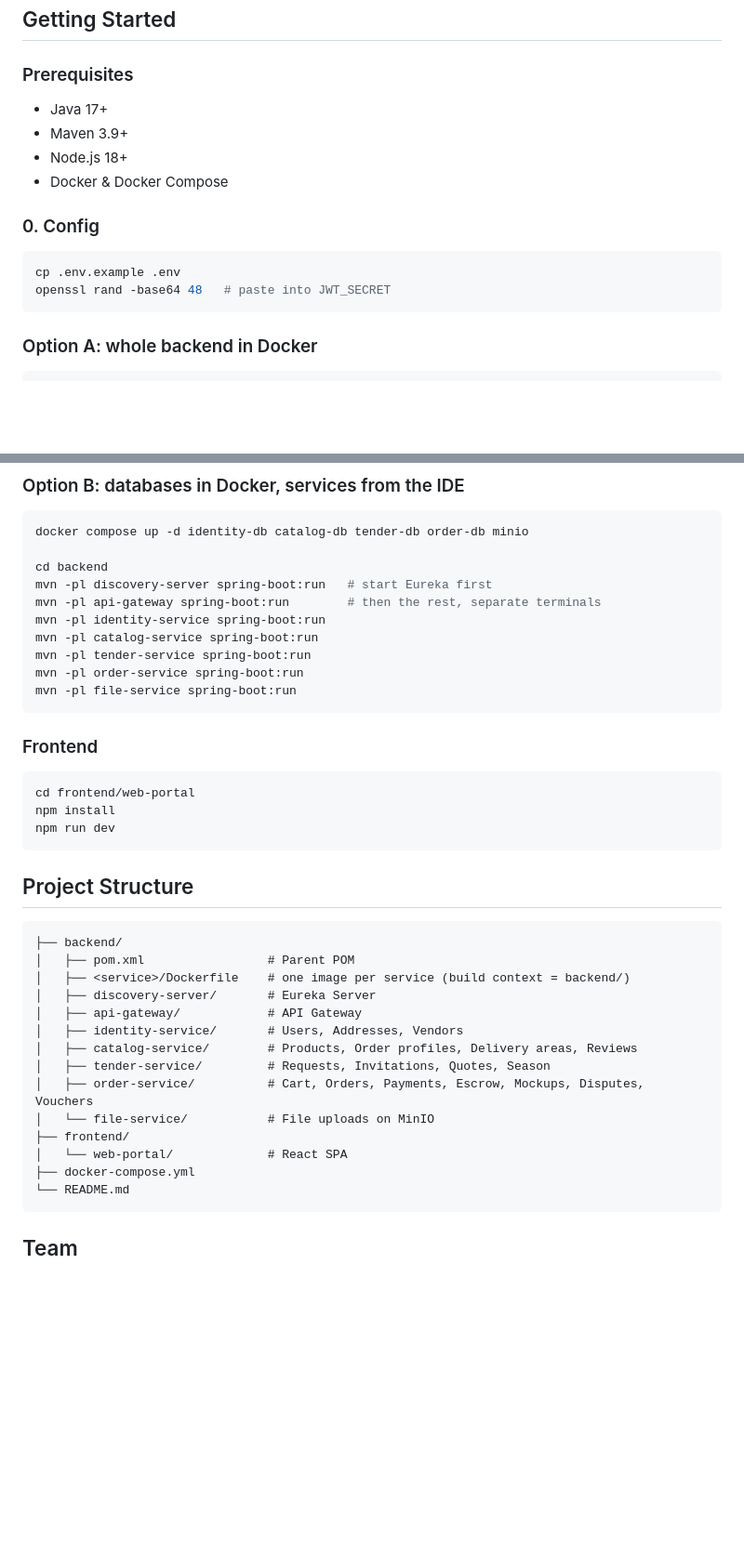
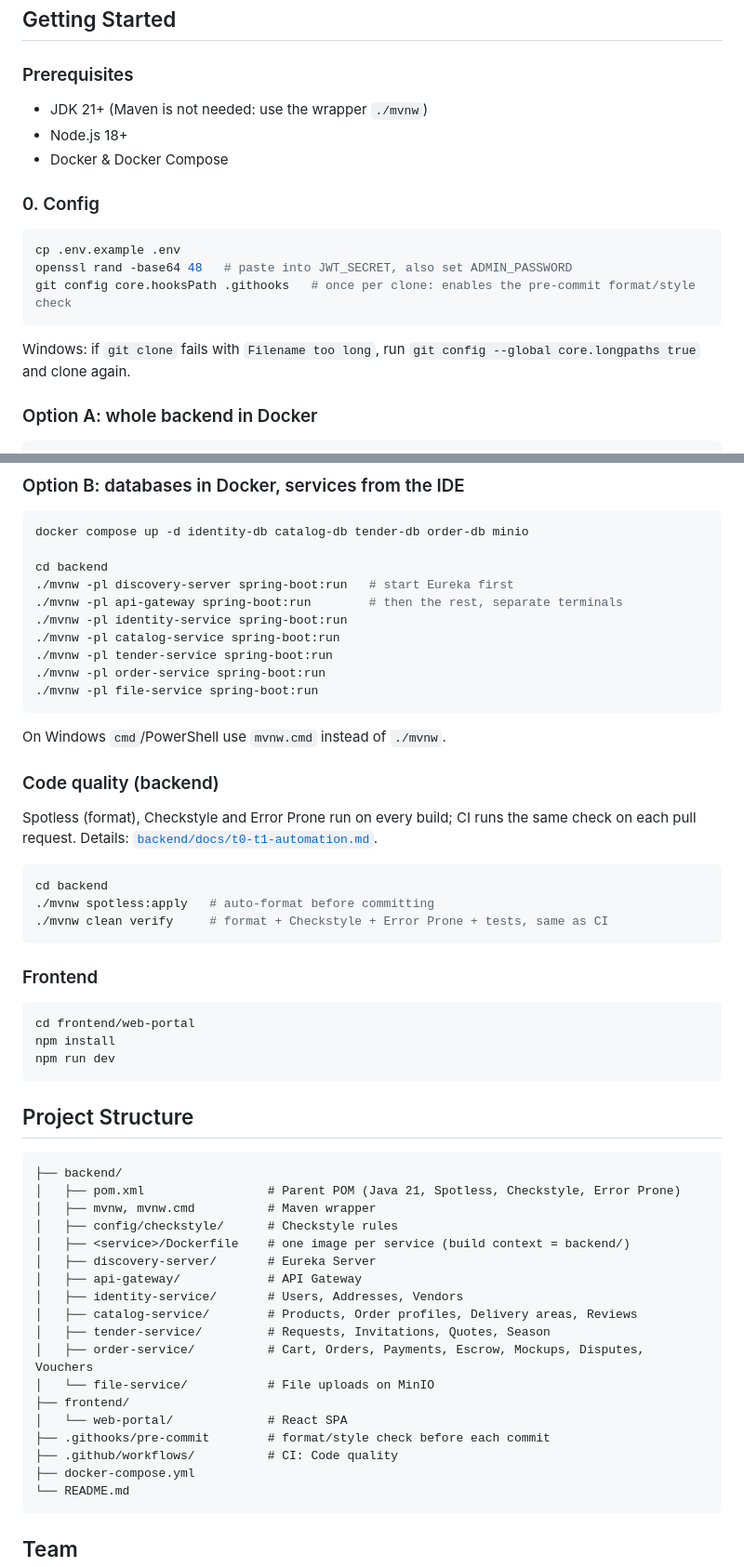
Before and after one commit to LeTran30/MSS301-moonkage-platform-project, a Markdown page: README.md, 2 parts joined by grey strips. Shown at 93% size. Drawn GitHub-style; blank space fills up the shorter version.

Commit message:
docs: update README for JDK 21, Maven wrapper and code quality checks
Co-Authored-By: Claude Opus 5.5 <noreply@anthropic.com>

````diff
--- a/README.md
+++ b/README.md
@@ -23,8 +23,7 @@ A comprehensive platform connecting corporate buyers with mooncake vendors throu
 
 ### Prerequisites
 
-- Java 17+
-- Maven 3.9+
+- JDK 21+ (Maven is not needed: use the wrapper `./mvnw`)
 - Node.js 18+
 - Docker & Docker Compose
 
@@ -32,8 +31,11 @@ A comprehensive platform connecting corporate buyers with mooncake vendors throu
 
 ```bash
 cp .env.example .env
-openssl rand -base64 48   # paste into JWT_SECRET
+openssl rand -base64 48   # paste into JWT_SECRET, also set ADMIN_PASSWORD
+git config core.hooksPath .githooks   # once per clone: enables the pre-commit format/style check
 ```
+
+Windows: if `git clone` fails with `Filename too long`, run `git config --global core.longpaths true` and clone again.
 
 ### Option A: whole backend in Docker
 
@@ -50,13 +52,25 @@ Gateway: `http://localhost:8080`, Eureka: `http://localhost:8761`. Business serv
 docker compose up -d identity-db catalog-db tender-db order-db minio
 
 cd backend
-mvn -pl discovery-server spring-boot:run   # start Eureka first
-mvn -pl api-gateway spring-boot:run        # then the rest, separate terminals
-mvn -pl identity-service spring-boot:run
-mvn -pl catalog-service spring-boot:run
-mvn -pl tender-service spring-boot:run
-mvn -pl order-service spring-boot:run
-mvn -pl file-service spring-boot:run
+./mvnw -pl discovery-server spring-boot:run   # start Eureka first
+./mvnw -pl api-gateway spring-boot:run        # then the rest, separate terminals
+./mvnw -pl identity-service spring-boot:run
+./mvnw -pl catalog-service spring-boot:run
+./mvnw -pl tender-service spring-boot:run
+./mvnw -pl order-service spring-boot:run
+./mvnw -pl file-service spring-boot:run
+```
+
+On Windows `cmd`/PowerShell use `mvnw.cmd` instead of `./mvnw`.
+
+### Code quality (backend)
+
+Spotless (format), Checkstyle and Error Prone run on every build; CI runs the same check on each pull request. Details: [`backend/docs/t0-t1-automation.md`](backend/docs/t0-t1-automation.md).
+
+```bash
+cd backend
+./mvnw spotless:apply   # auto-format before committing
+./mvnw clean verify     # format + Checkstyle + Error Prone + tests, same as CI
 ```
 
 ### Frontend
@@ -71,7 +85,9 @@ npm run dev
 
 ```
 ├── backend/
-│   ├── pom.xml                 # Parent POM
+│   ├── pom.xml                 # Parent POM (Java 21, Spotless, Checkstyle, Error Prone)
+│   ├── mvnw, mvnw.cmd          # Maven wrapper
+│   ├── config/checkstyle/      # Checkstyle rules
 │   ├── <service>/Dockerfile    # one image per service (build context = backend/)
 │   ├── discovery-server/       # Eureka Server
 │   ├── api-gateway/            # API Gateway
@@ -82,6 +98,8 @@ npm run dev
 │   └── file-service/           # File uploads on MinIO
 ├── frontend/
 │   └── web-portal/             # React SPA
+├── .githooks/pre-commit        # format/style check before each commit
+├── .github/workflows/          # CI: Code quality
 ├── docker-compose.yml
 └── README.md
 ```
````
